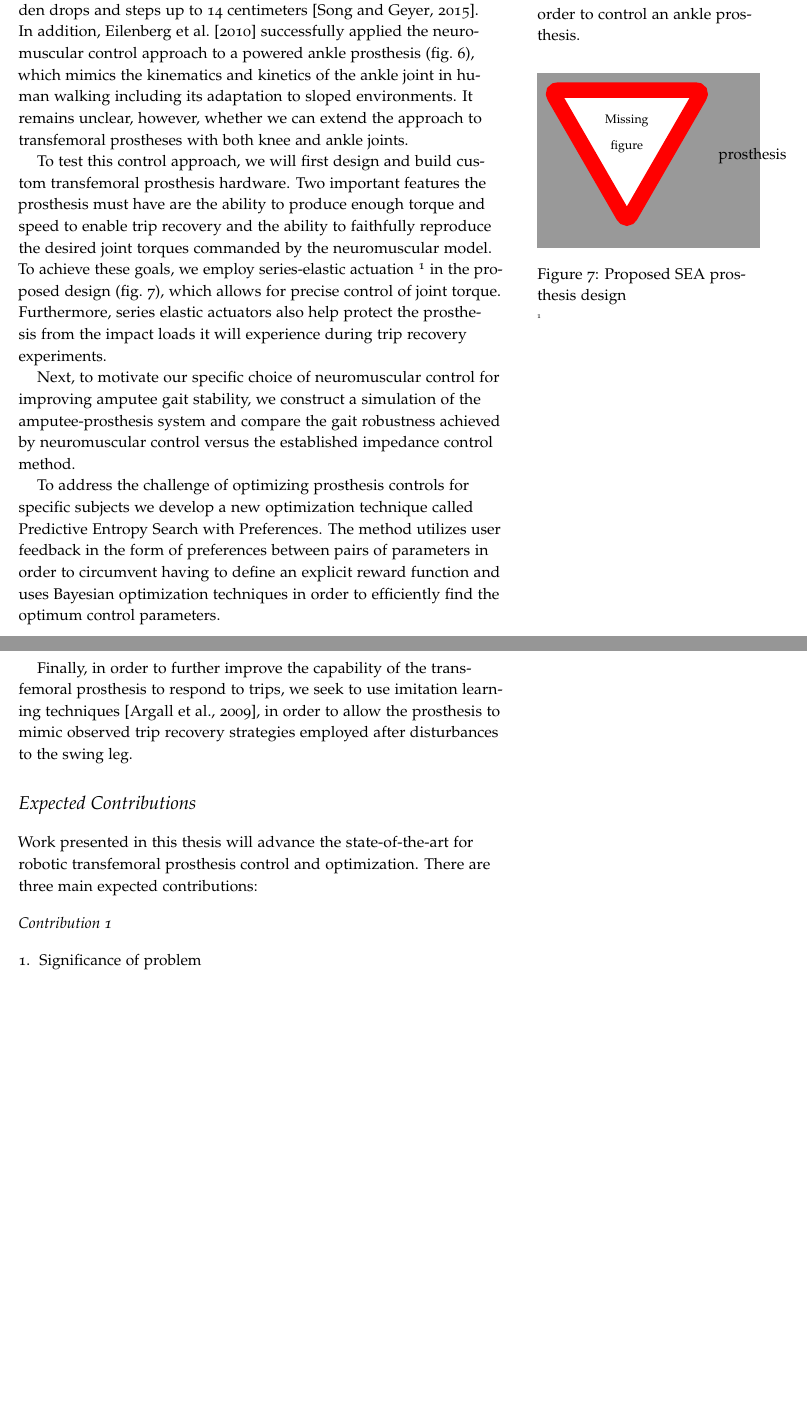
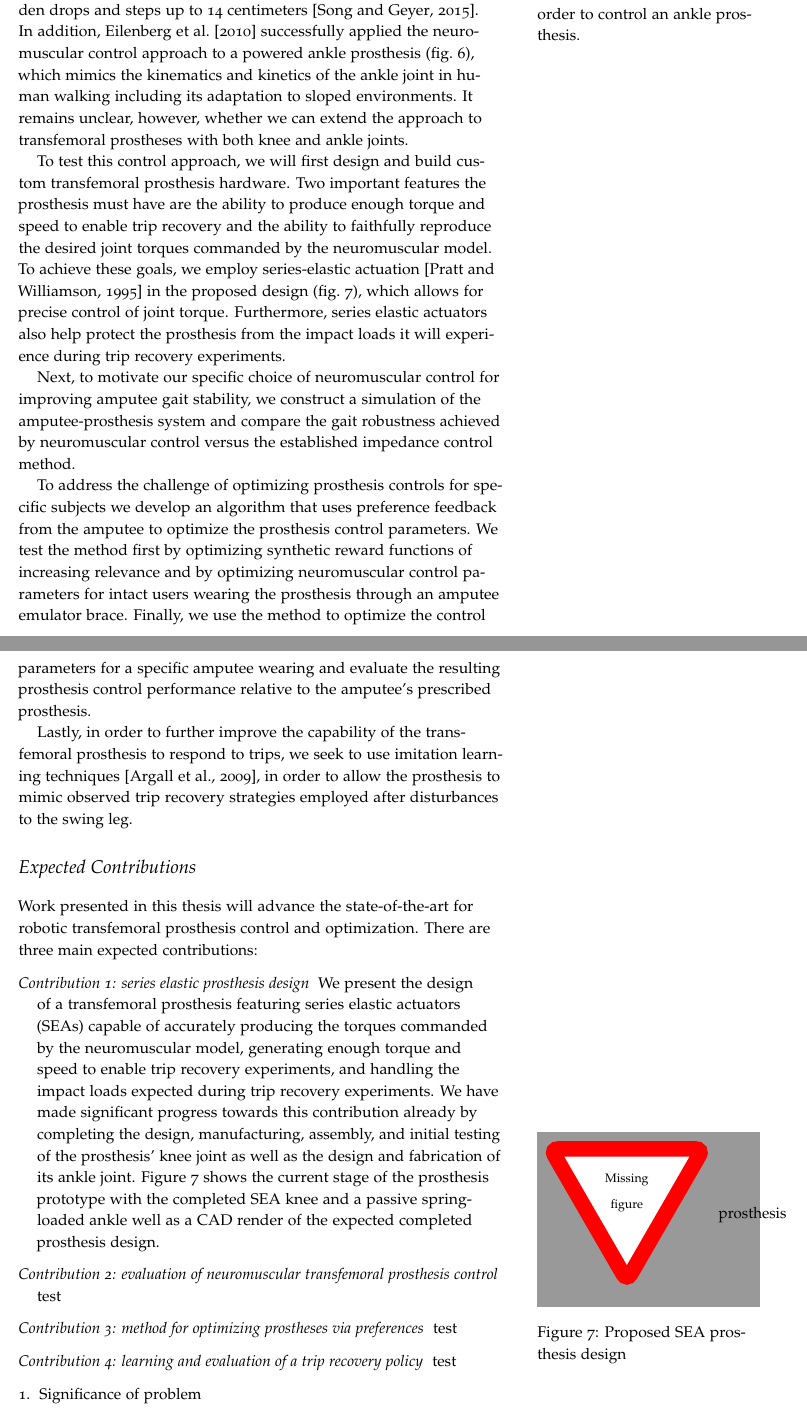
Before and after one commit to nthatte/thesis_proposal, a LaTeX thesis (main.tex, which reads intro.tex): two parts of pages 15 and 16 of 22, joined at a grey line, cut so that both start at the same text, the shorter picture padded with empty space. Compiled offline with pdfLaTeX.

Commit message:
working on contributions part of intro

```diff
--- a/intro.tex
+++ b/intro.tex
@@ -273,23 +273,15 @@ ankle joint in human walking including its adaptation to sloped environments. It
 remains unclear, however, whether we can extend the approach to transfemoral
 prostheses with both knee and ankle joints.
 
-\begin{marginfigure}
-    \centering
-    %\includegraphics{}
-    \missingfigure{prosthesis}
-    \caption{Proposed SEA prosthesis design}
-    \label{fig:prosthesis_design}
-\end{marginfigure}
-
 To test this control approach, we will first design and build custom
-transfemoral prosthesis hardware. Two important features the prosthesis must have
-are the ability to produce enough torque and speed to enable trip recovery and
-the ability to faithfully reproduce the desired joint torques commanded by the
-neuromuscular model. To achieve these goals, we employ series-elastic
-actuation~\cite{} in the proposed design (\cref{fig:prosthesis_design}), which
-allows for precise control of joint torque. Furthermore, series elastic
-actuators also help protect the prosthesis from the impact loads it will
-experience during trip recovery experiments.
+transfemoral prosthesis hardware. Two important features the prosthesis must
+have are the ability to produce enough torque and speed to enable trip recovery
+and the ability to faithfully reproduce the desired joint torques commanded by
+the neuromuscular model. To achieve these goals, we employ series-elastic
+actuation~\citep{pratt1995series} in the proposed design
+(\cref{fig:prosthesis_design}), which allows for precise control of joint
+torque. Furthermore, series elastic actuators also help protect the prosthesis
+from the impact loads it will experience during trip recovery experiments.
 
 Next, to motivate our specific choice of neuromuscular control for improving
 amputee gait stability, we construct a simulation of the amputee-prosthesis
@@ -297,13 +289,15 @@ system and compare the gait robustness achieved by neuromuscular control versus
 the established impedance control method.
 
 To address the challenge of optimizing prosthesis controls for specific subjects
-we develop a new optimization technique called Predictive Entropy Search with
-Preferences. The method utilizes user feedback in the form of preferences
-between pairs of parameters in order to circumvent having to define an explicit
-reward function and uses Bayesian optimization techniques in order to
-efficiently find the optimum control parameters.
+we develop an algorithm that uses preference feedback from the amputee to
+optimize the prosthesis control parameters. We test the method first by
+optimizing synthetic reward functions of increasing relevance and by optimizing
+neuromuscular control parameters for intact users wearing the prosthesis through
+an amputee emulator brace. Finally, we use the method to optimize the control
+parameters for a specific amputee wearing and evaluate the resulting prosthesis
+control performance relative to the amputee's prescribed prosthesis.
 
-Finally, in order to further improve the capability of the transfemoral
+Lastly, in order to further improve the capability of the transfemoral
 prosthesis to respond to trips, we seek to use imitation learning techniques
 \citep{argall2009survey}, in order to allow the prosthesis to mimic observed
 trip recovery strategies employed after disturbances to the swing leg.
@@ -315,7 +309,34 @@ transfemoral prosthesis control and optimization. There are three main expected
 contributions:
 
 \begin{description}
-    \item[Contribution 1]
+    \item[Contribution 1: series elastic prosthesis design] We present the
+    design of a transfemoral prosthesis featuring series elastic actuators
+    (SEAs) capable of accurately producing the torques commanded by the
+    neuromuscular model, generating enough torque and speed to enable trip
+    recovery experiments, and handling the impact loads expected during trip
+    recovery experiments. We have made significant progress towards this
+    contribution already by completing the design, manufacturing, assembly, and
+    initial testing of the prosthesis' knee joint as well as the design and
+    fabrication of its ankle joint. \Cref{fig:prosthesis_design} shows the
+    current stage of the prosthesis prototype with the completed SEA knee and a
+    passive spring-loaded ankle well as a CAD render of the expected completed
+    prosthesis design.
+    \begin{marginfigure}
+        \centering
+        %\includegraphics{}
+        \missingfigure{prosthesis}
+        \caption{Proposed SEA prosthesis design}
+        \label{fig:prosthesis_design}
+    \end{marginfigure}
+
+    \item[Contribution 2: evaluation of neuromuscular transfemoral prosthesis control]
+    test
+
+    \item[Contribution 3: method for optimizing prostheses via preferences]
+    test
+
+    \item[Contribution 4: learning and evaluation of a trip recovery policy]
+    test
 \end{description}
 
 \begin{enumerate}
```
Also changed, not shown: references.bib (+10 -0 lines).
